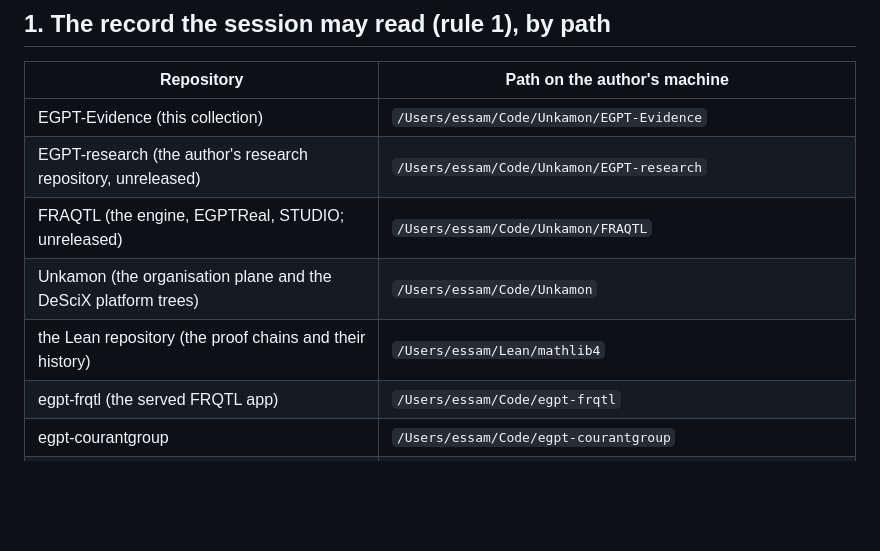
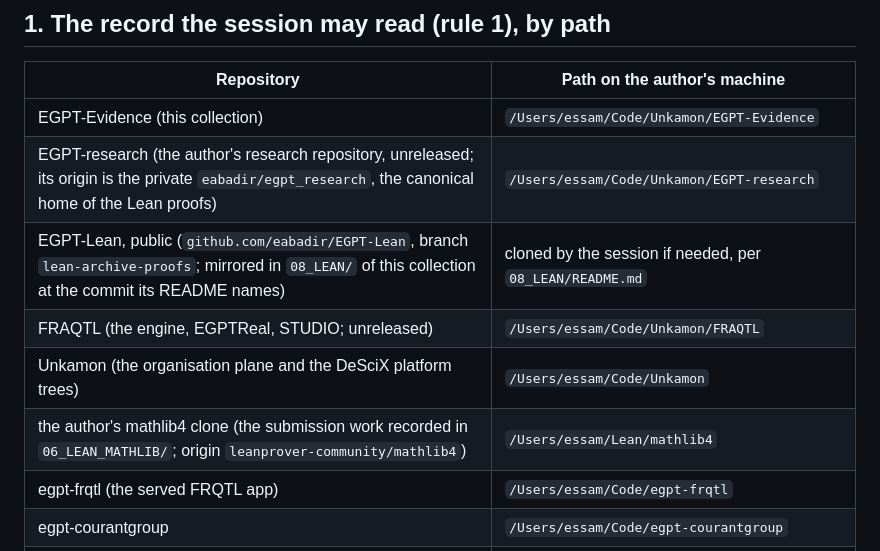
Before and after one commit to DeSciX/EGPT, a Markdown page: 12_SINGULARITY/Claude/Session_Operating_Instructions.md, the part around the change. Drawn GitHub-style; blank space fills up the shorter version.

Commit message:
operating instructions: the Lean rows corrected — the private canonical is EGPT-research's own origin, the public proofs are EGPT-Lean, and the mathlib4 path is the author's submission clone

```diff
--- a/12_SINGULARITY/Claude/Session_Operating_Instructions.md
+++ b/12_SINGULARITY/Claude/Session_Operating_Instructions.md
@@ -10,10 +10,11 @@ rules are `Self_Assessment_Rules.md`; the questions are `LLM_Self_Assessment_Pro
 | Repository | Path on the author's machine |
 |---|---|
 | EGPT-Evidence (this collection) | `/Users/essam/Code/Unkamon/EGPT-Evidence` |
-| EGPT-research (the author's research repository, unreleased) | `/Users/essam/Code/Unkamon/EGPT-research` |
+| EGPT-research (the author's research repository, unreleased; its origin is the private `eabadir/egpt_research`, the canonical home of the Lean proofs) | `/Users/essam/Code/Unkamon/EGPT-research` |
+| EGPT-Lean, public (`github.com/eabadir/EGPT-Lean`, branch `lean-archive-proofs`; mirrored in `08_LEAN/` of this collection at the commit its README names) | cloned by the session if needed, per `08_LEAN/README.md` |
 | FRAQTL (the engine, EGPTReal, STUDIO; unreleased) | `/Users/essam/Code/Unkamon/FRAQTL` |
 | Unkamon (the organisation plane and the DeSciX platform trees) | `/Users/essam/Code/Unkamon` |
-| the Lean repository (the proof chains and their history) | `/Users/essam/Lean/mathlib4` |
+| the author's mathlib4 clone (the submission work recorded in `06_LEAN_MATHLIB/`; origin `leanprover-community/mathlib4`) | `/Users/essam/Lean/mathlib4` |
 | egpt-frqtl (the served FRQTL app) | `/Users/essam/Code/egpt-frqtl` |
 | egpt-courantgroup | `/Users/essam/Code/egpt-courantgroup` |
 | godsworld-dev | `/Users/essam/Code/godsworld-dev` |
```
